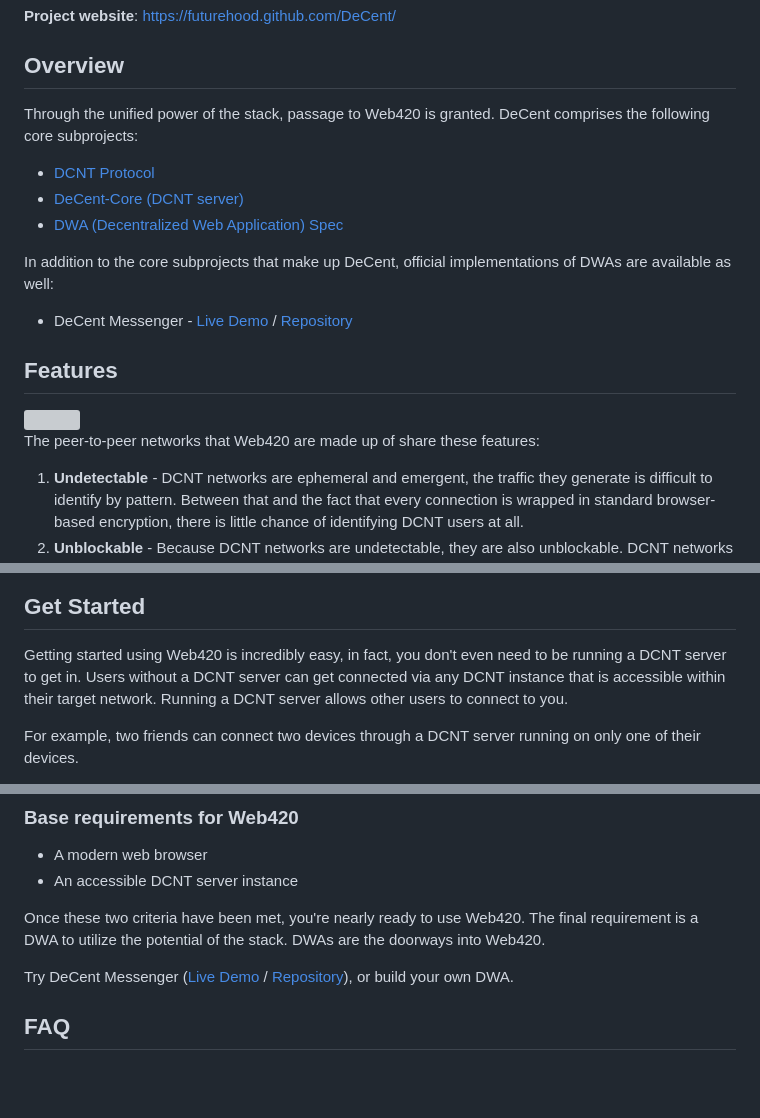
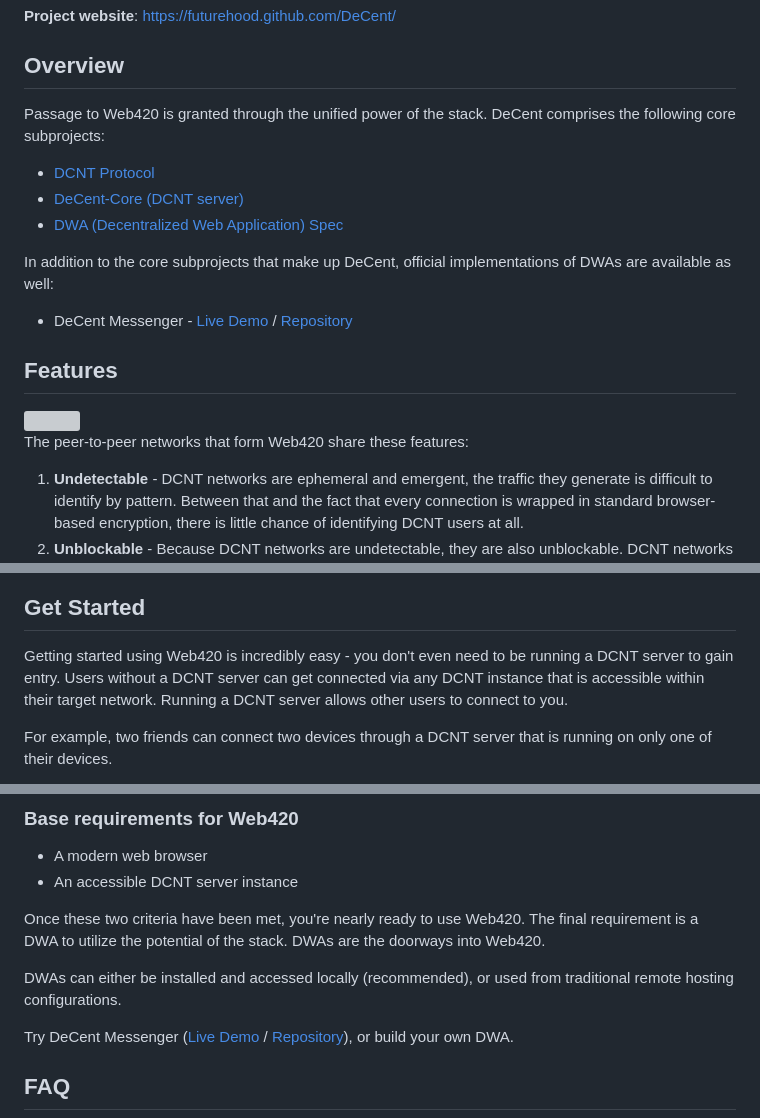
Before and after one commit to futurehood/DeCent, a Markdown page: README.md, 3 parts joined by grey strips. Rendered like a GitHub page; blank space fills up the shorter version; grey boxes are pictures that could not be loaded.

```diff
--- a/README.md
+++ b/README.md
@@ -23,7 +23,7 @@ DeCent is a collection of protocols and tools that, when forces combine, hold th
 
 ## Overview
 
-Through the unified power of the stack, passage to Web420 is granted. DeCent comprises the following core subprojects:
+Passage to Web420 is granted through the unified power of the stack. DeCent comprises the following core subprojects:
 
 <ul>
     <li>
@@ -53,5 +53,5 @@ In addition to the core subprojects that make up DeCent, official implementation
 
-The peer-to-peer networks that Web420 are made up of share these features:
+The peer-to-peer networks that form Web420 share these features:
 
 1. **Undetectable** - DCNT networks are ephemeral and emergent, the traffic they generate is difficult to identify by pattern. Between that and the fact that every connection is wrapped in standard browser-based encryption, there is little chance of identifying DCNT users at all.
 2. **Unblockable** - Because DCNT networks are undetectable, they are also unblockable. DCNT networks operate over the regular Internet, and appear as normal Internet traffic, making it impossible to block specific DCNT networks without crippling specific, commonly-used capabilities across the whole network.
@@ -67,7 +67,7 @@ A DCNT server is a simple self-hosted HTTPS/WSS server that implements the DCNT
 
 ## Get Started
 
-Getting started using Web420 is incredibly easy, in fact, you don't even need to be running a DCNT server to get in. Users without a DCNT server can get connected via any DCNT instance that is accessible within their target network. Running a DCNT server allows other users to connect to you.
+Getting started using Web420 is incredibly easy - you don't even need to be running a DCNT server to gain entry. Users without a DCNT server can get connected via any DCNT instance that is accessible within their target network. Running a DCNT server allows other users to connect to you.
 
-For example, two friends can connect two devices through a DCNT server running on only one of their devices.
+For example, two friends can connect two devices through a DCNT server that is running on only one of their devices.
 
@@ -79,6 +79,8 @@ If you're interested in running your own DCNT server instance, check out DeCent-
 - An accessible DCNT server instance
 
 Once these two criteria have been met, you're nearly ready to use Web420. The final requirement is a DWA to utilize the potential of the stack. DWAs are the doorways into Web420.
+
+DWAs can either be installed and accessed locally (recommended), or used from traditional remote hosting configurations.
 
 Try DeCent Messenger (<a href="https://futurehood.github.io/DeCent-Messenger">Live Demo</a> / <a href="https://github.com/futurehood/DeCent-Messenger">Repository</a>), or build your own DWA.
 
```
Also changed, not shown: other parts of README.md (+3 -3 lines).
